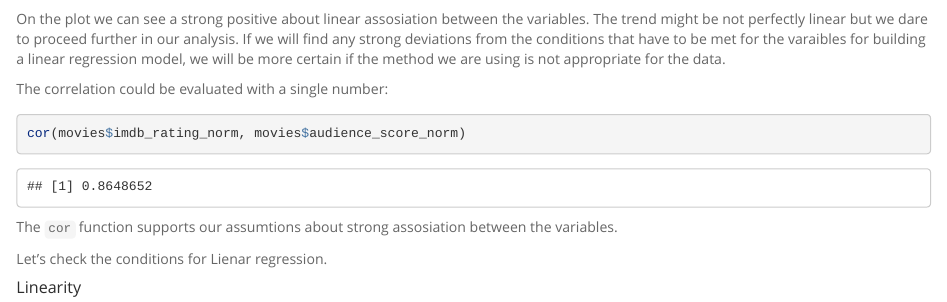
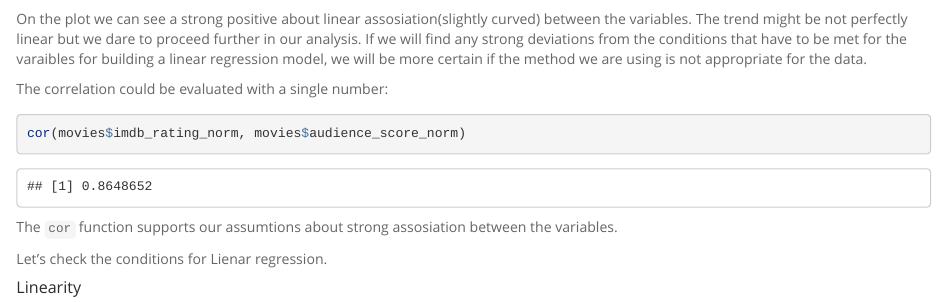
Before and after one commit to legomushroom/duke-statistics, an R Markdown document (3_Linear Regression/capstone_project/reg_model_project.rmd): the page in a window 1100 px wide, from 3700 px down. Rendered offline with R 4.5, knitr and Pandoc, with nearby package versions; code that draws random numbers runs with fixed seeds of ours.

Commit message:
minor text fix

````diff
--- a/3_Linear Regression/capstone_project/reg_model_project.rmd
+++ b/3_Linear Regression/capstone_project/reg_model_project.rmd
@@ -106,7 +106,7 @@ Let's scatterplot the variables to see if there is any correlation trend between
 ggplot(movies, aes(x = imdb_rating_norm, y = audience_score_norm)) + geom_jitter()
 ```
 
-On the plot we can see a strong positive about linear assosiation between the variables. The trend might be not perfectly linear but we dare to proceed further in our analysis. If we will find any strong deviations from the conditions that have to be met for the varaibles for building a linear regression model, we will be more certain if the method we are using is not appropriate for the data.
+On the plot we can see a strong positive about linear assosiation(slightly curved) between the variables. The trend might be not perfectly linear but we dare to proceed further in our analysis. If we will find any strong deviations from the conditions that have to be met for the varaibles for building a linear regression model, we will be more certain if the method we are using is not appropriate for the data.
 
 The correlation could be evaluated with a single number:
 
````
